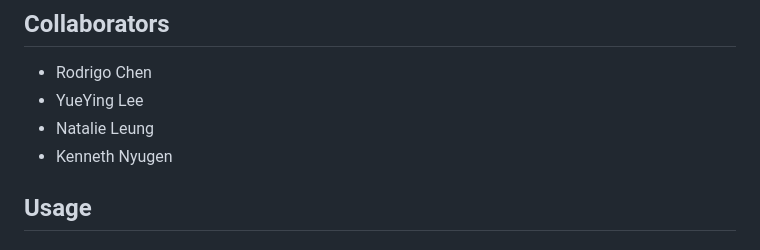
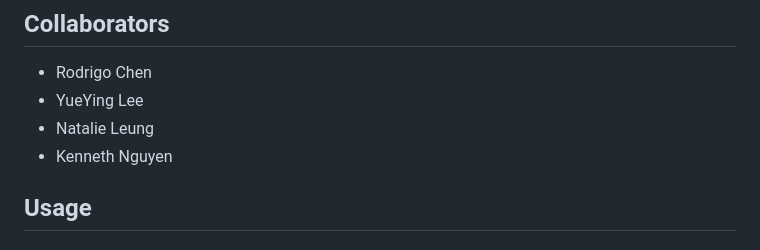
Before and after one commit to YueYingLee/VeriFace, a Markdown page: README.md, the part around the change. Drawn GitHub-style.

Commit message:
Fix some typo

```diff
--- a/README.md
+++ b/README.md
@@ -20,7 +20,7 @@ The goal that we set for this project is to create a simple, reliable, and secur
 - Rodrigo Chen
 - YueYing Lee
 - Natalie Leung
-- Kenneth Nyugen
+- Kenneth Nguyen
 
 ## Usage
 
```
